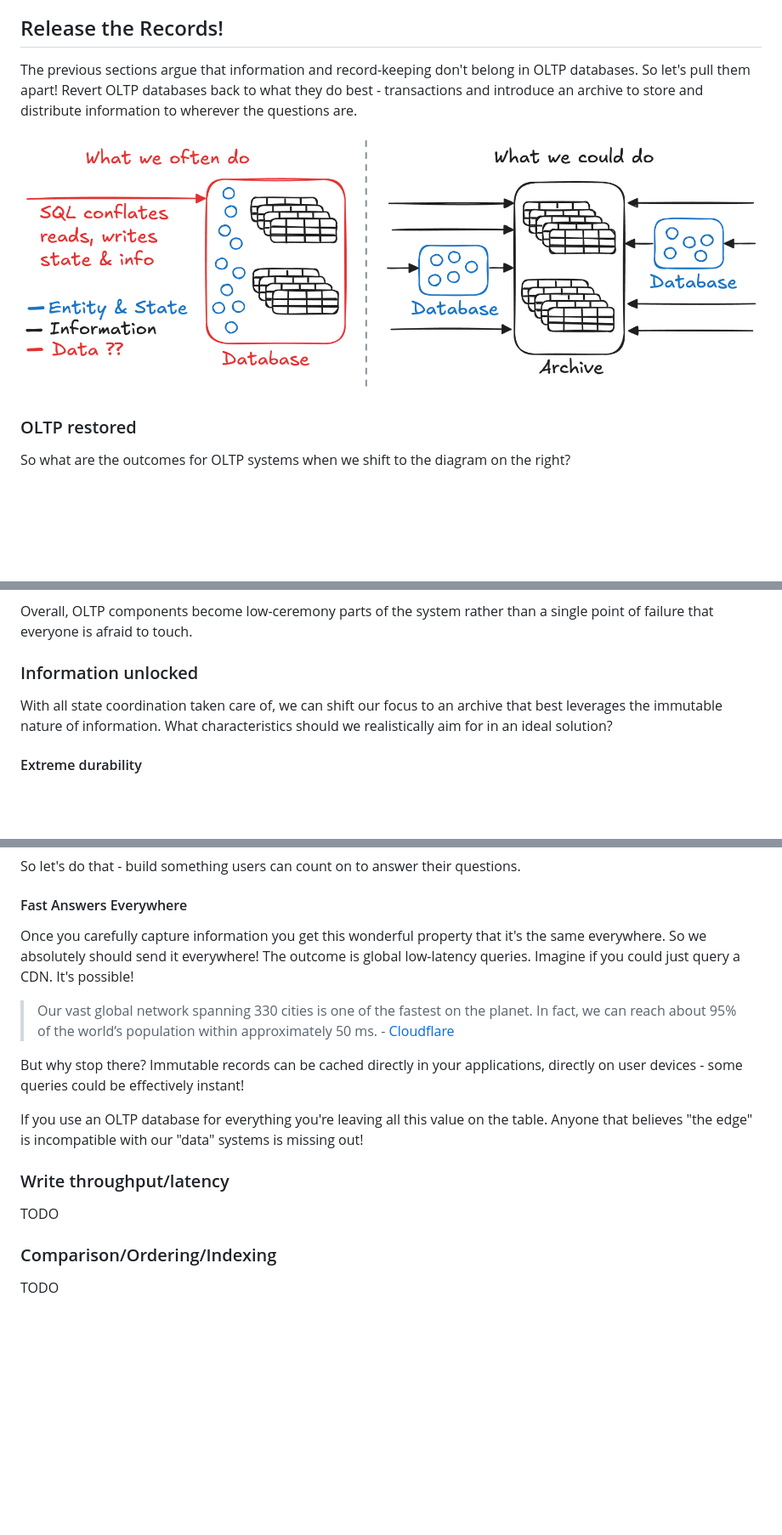
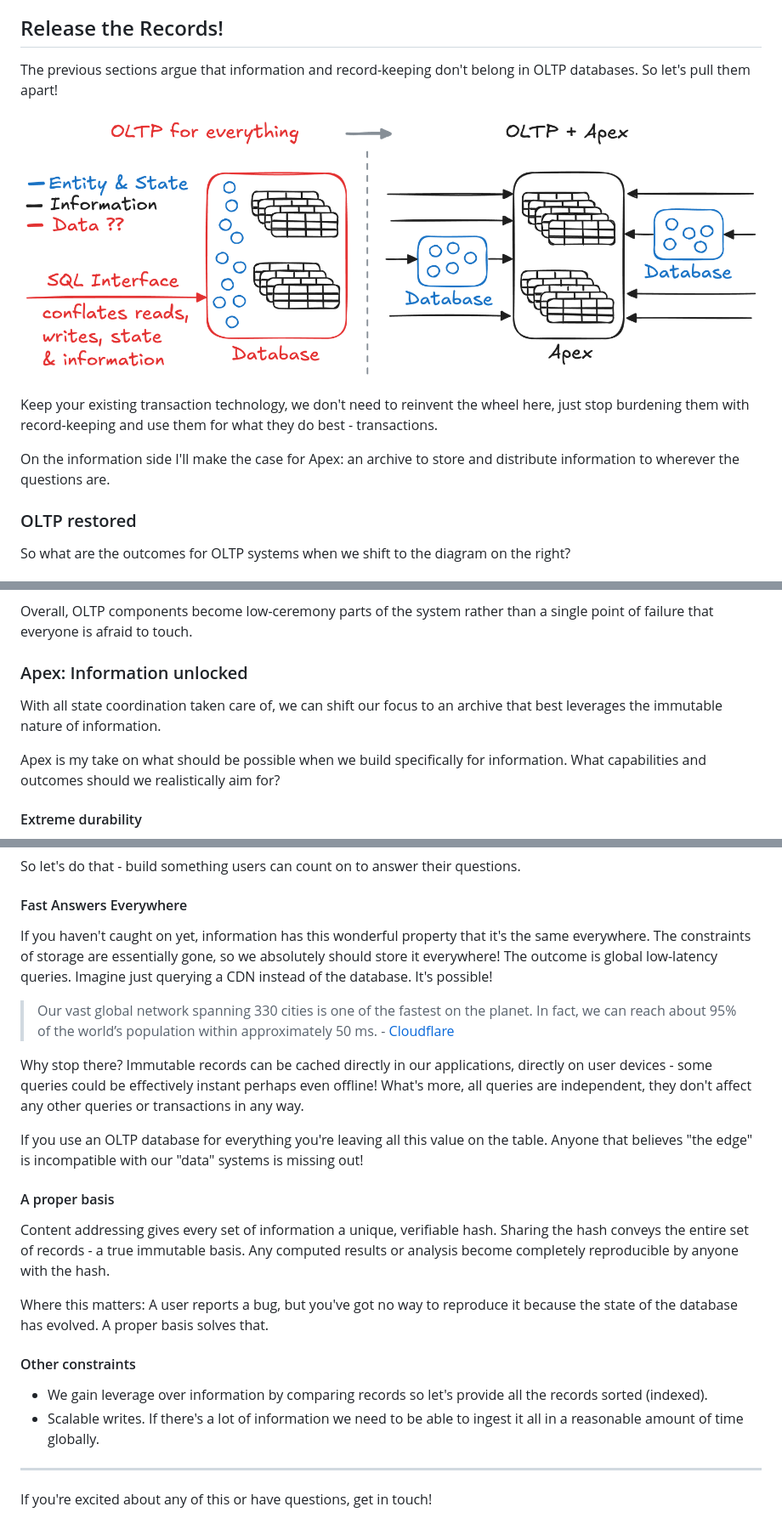
Before and after one commit to mrmcc3/vibing-dev, a Markdown page: blog/why-apex.md, 3 parts joined by grey strips. Shown: that part at 85% size. Rendered like a GitHub page; pictures changed too: blog/images/db-arc.png; blank space fills up the shorter version.

Commit message:
update apex draft

```diff
--- a/blog/why-apex.md
+++ b/blog/why-apex.md
@@ -104,11 +104,16 @@ by comparison.
 ## Release the Records!
 
 The previous sections argue that information and record-keeping don't belong in
-OLTP databases. So let's pull them apart! Revert OLTP databases back to what
-they do best - transactions and introduce an archive to store and distribute
-information to wherever the questions are.
+OLTP databases. So let's pull them apart!
 
 ![database and archive vs database only](images/db-arc.png)
+
+Keep your existing transaction technology, we don't need to reinvent the wheel
+here, just stop burdening them with record-keeping and use them for what they do
+best - transactions.
+
+On the information side I'll make the case for Apex: an archive to store and
+distribute information to wherever the questions are.
 
 ### OLTP restored
 
@@ -186,11 +191,13 @@ unnoticed? An archival system designed for information mitigates this risk.
 Overall, OLTP components become low-ceremony parts of the system rather than a
 single point of failure that everyone is afraid to touch.
 
-### Information unlocked
+### Apex: Information unlocked
 
 With all state coordination taken care of, we can shift our focus to an archive
-that best leverages the immutable nature of information. What characteristics
-should we realistically aim for in an ideal solution?
+that best leverages the immutable nature of information.
+
+Apex is my take on what should be possible when we build specifically for
+information. What capabilities and outcomes should we realistically aim for?
 
 #### Extreme durability
 
@@ -211,27 +218,41 @@ So let's do that - build something users can count on to answer their questions.
 
 #### Fast Answers Everywhere
 
-Once you carefully capture information you get this wonderful property that it's
-the same everywhere. So we absolutely should send it everywhere! The outcome is
-global low-latency queries. Imagine if you could just query a CDN. It's
-possible!
+If you haven't caught on yet, information has this wonderful property that it's
+the same everywhere. The constraints of storage are essentially gone, so we
+absolutely should store it everywhere! The outcome is global low-latency
+queries. Imagine just querying a CDN instead of the database. It's possible!
 
 > Our vast global network spanning 330 cities is one of the fastest on the
 > planet. In fact, we can reach about 95% of the world’s population within
 > approximately 50 ms. - [Cloudflare](https://www.cloudflare.com/security/)
 
-But why stop there? Immutable records can be cached directly in your
-applications, directly on user devices - some queries could be effectively
-instant!
+Why stop there? Immutable records can be cached directly in our applications,
+directly on user devices - some queries could be effectively instant perhaps
+even offline! What's more, all queries are independent, they don't affect any
+other queries or transactions in any way.
 
 If you use an OLTP database for everything you're leaving all this value on the
 table. Anyone that believes "the edge" is incompatible with our "data" systems
 is missing out!
 
-### Write throughput/latency
+#### A proper basis
 
-TODO
+Content addressing gives every set of information a unique, verifiable hash.
+Sharing the hash conveys the entire set of records - a true immutable basis. Any
+computed results or analysis become completely reproducible by anyone with the
+hash.
 
-### Comparison/Ordering/Indexing
+Where this matters: A user reports a bug, but you've got no way to reproduce it
+because the state of the database has evolved. A proper basis solves that.
 
-TODO
+#### Other constraints
+
+- We gain leverage over information by comparing records so let's provide all
+  the records sorted (indexed).
+- Scalable writes. If there's a lot of information we need to be able to ingest
+  it all in a reasonable amount of time globally.
+
+---
+
+If you're excited about any of this or have questions, get in touch!
```
